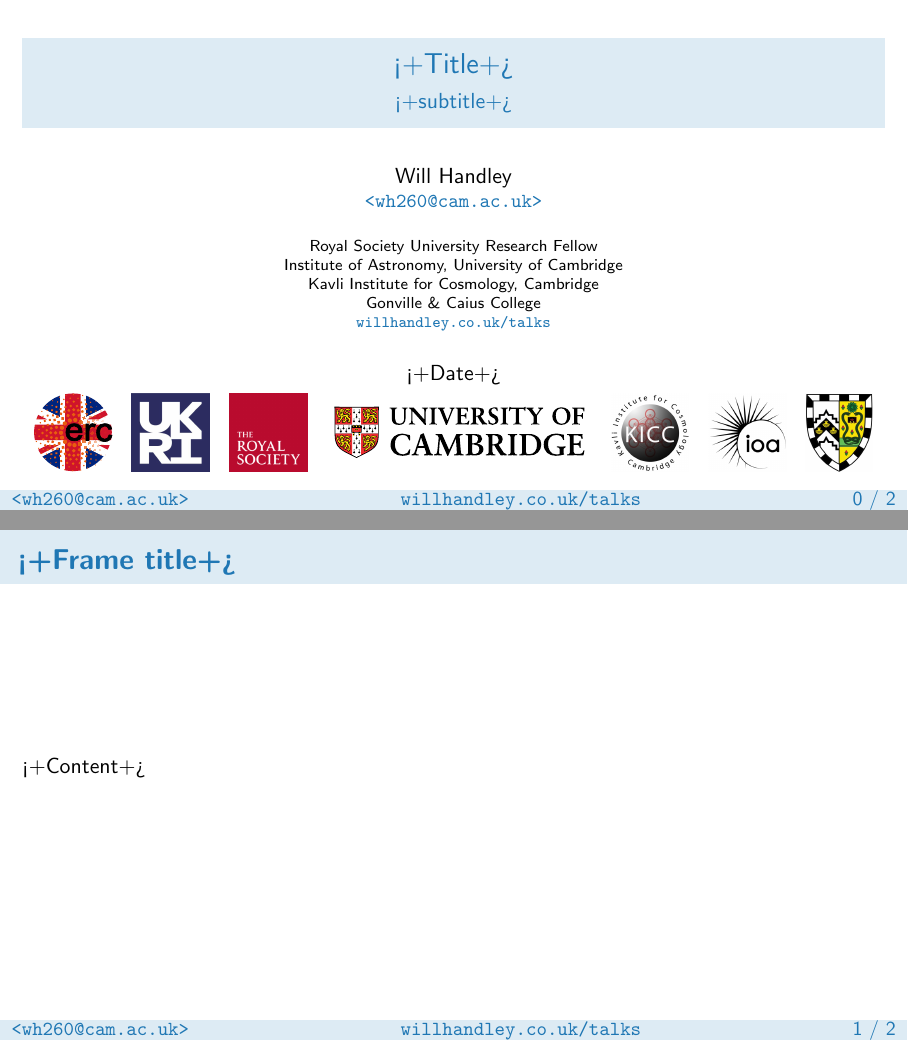
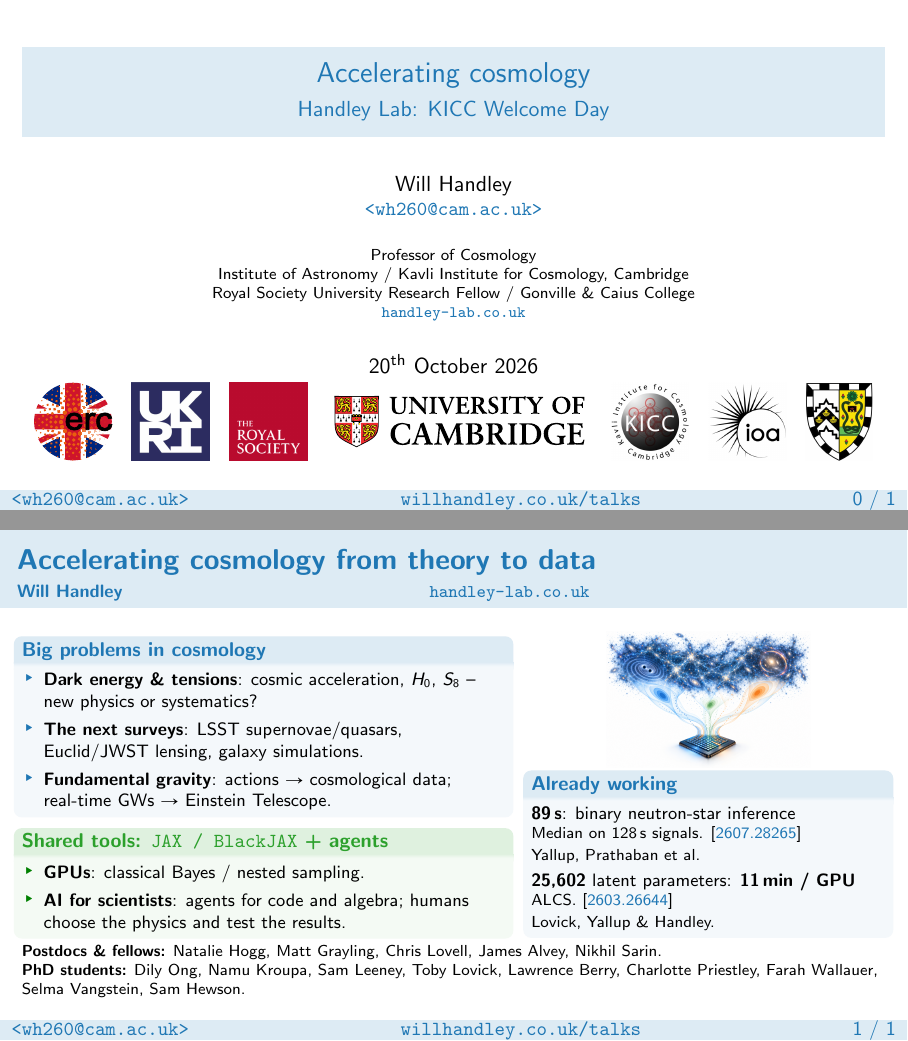
Before and after one commit to williamjameshandley/talks, LaTeX slides (will_handley.tex): pages 1 and 2 of 3 before the commit and pages 1 and 2 of 2 after it, joined at a grey line. Compiled offline with pdfLaTeX.

Commit message:
KICC Welcome Day 2026: Science@KICC slide
Co-Authored-By: Claude Opus 5.5 (1M context) <noreply@anthropic.com>
Claude-Session: https://claude.ai/code/session_01AVNheQtzuPrVqK2hLqzTTZ

```diff
--- a/will_handley.tex
+++ b/will_handley.tex
@@ -2,3 +2,12 @@
 \usepackage{will_handley_beamer}
 \usepackage{title_page}
 
+\title{Accelerating cosmology}
+\subtitle{Handley Lab: KICC Welcome Day}
+\date{20\textsuperscript{th} October 2026}
+\institute[University of Cambridge]{%
+    Professor of Cosmology\\
+    Institute of Astronomy / Kavli Institute for Cosmology, Cambridge\\
+    Royal Society University Research Fellow / Gonville \& Caius College\\
+    \tthref{handley-lab.co.uk}
+}
@@ -26,7 +18,55 @@
     \titlepage
 \end{frame}
 
-\begin{frame}
-    \frametitle{<+Frame title+>}
-    <+Content+>
-\end{frame}
+\begin{frame}[t]
+    \frametitle{Accelerating cosmology from theory to data}
+    \framesubtitle{Will Handley \hfill \tthref{handley-lab.co.uk}}
+    \vspace{-0.5em}
+    \begin{columns}[T,onlytextwidth]
+        \begin{column}{0.56\textwidth}
+            \footnotesize
+            \vspace{-0.5em}
+            \begin{block}{\small Big problems in cosmology}
+                \begin{itemize}
+                    \setlength{\itemsep}{1pt}
+                    \item \textbf{Dark energy \& tensions}: cosmic acceleration,
+                        $H_0$, $S_8$ -- new physics or systematics?
+                    \item \textbf{The next surveys}: LSST supernovae/quasars,
+                        Euclid/JWST lensing, galaxy simulations.
+                    \item \textbf{Fundamental gravity}: actions $\to$ cosmological
+                        data; real-time GWs $\to$ Einstein Telescope.
+                \end{itemize}
+            \end{block}
+            \vspace{-0.5em}
+            \begin{exampleblock}{\small Shared tools: \texttt{JAX / BlackJAX} + agents}
+                \begin{itemize}
+                    \setlength{\itemsep}{1pt}
+                    \item \textbf{GPUs}: classical Bayes / nested sampling.
+                    \item \textbf{AI for scientists}: agents for code and algebra;
+                        humans choose the physics and test the results.
+                \end{itemize}
+            \end{exampleblock}
+        \end{column}
+        \begin{column}{0.41\textwidth}
+            \centering
+            \includegraphics[height=2.4cm]{figures/cosmology-shared-tools.png}
+            \par\vspace{-0.6em}
+            \begin{block}{\small Already working}
+                \footnotesize
+                \textbf{89\,s}: binary neutron-star inference\\
+                {\scriptsize Median on 128\,s signals. \arxiv{2607.28265}\\
+                Yallup, Prathaban et al.}\\[0.25em]
+                \textbf{25,602} latent parameters: \textbf{11\,min / GPU}\\
+                {\scriptsize ALCS. \arxiv{2603.26644}\\
+                Lovick, Yallup \& Handley.}
+            \end{block}
+        \end{column}
+    \end{columns}
+    \vspace{0.3em}
+    {\scriptsize
+        \textbf{Postdocs \& fellows:} Natalie Hogg, Matt Grayling, Chris Lovell,
+        James Alvey, Nikhil Sarin.\\
+        \textbf{PhD students:} Dily Ong, Namu Kroupa, Sam Leeney, Toby Lovick,
+        Lawrence Berry, Charlotte Priestley,
+        Farah Wallauer, Selma Vangstein, Sam Hewson.\par
+    }
```
Also changed, not shown: figures/cosmology-shared-tools.prompt.txt (added, +1 -0 lines), figures/cosmology-shared-tools.png (added), kicc_welcome_2026.pdf (added), people/alex_drane.jpg (added), people/fedir_boreiko.jpg (added), people/jiamin_hou.jpg (added), people/melis_irfan.jpg (added), will_handley.tex (52 more changed lines).
